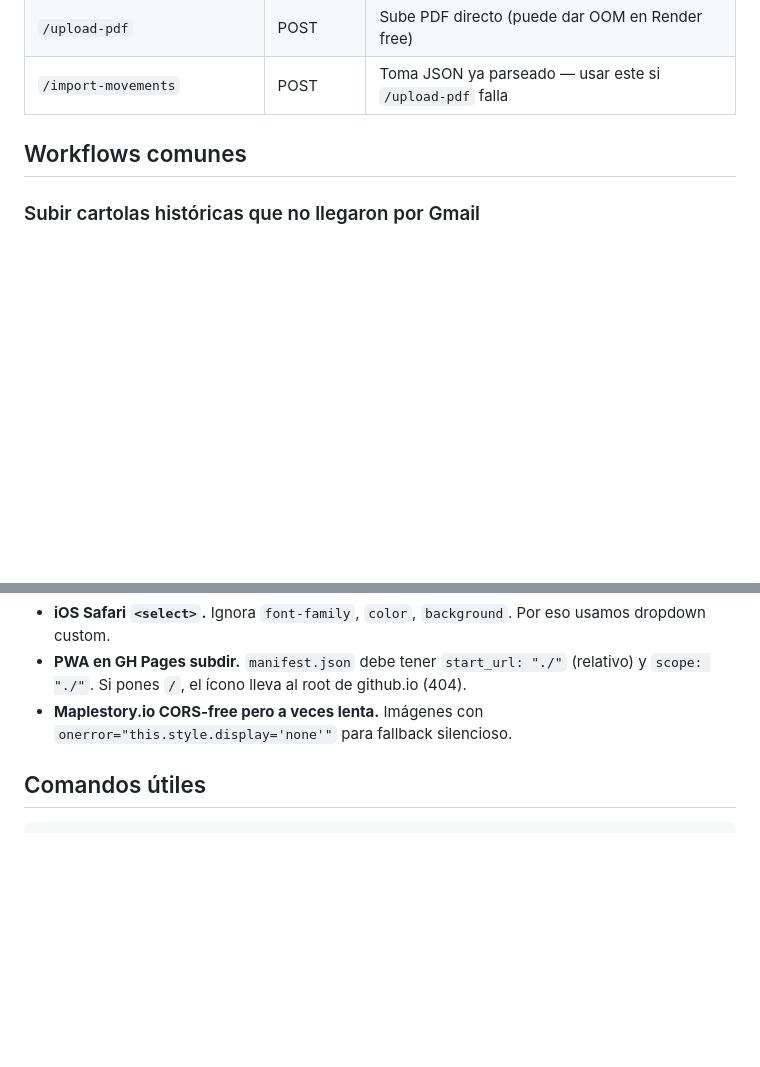
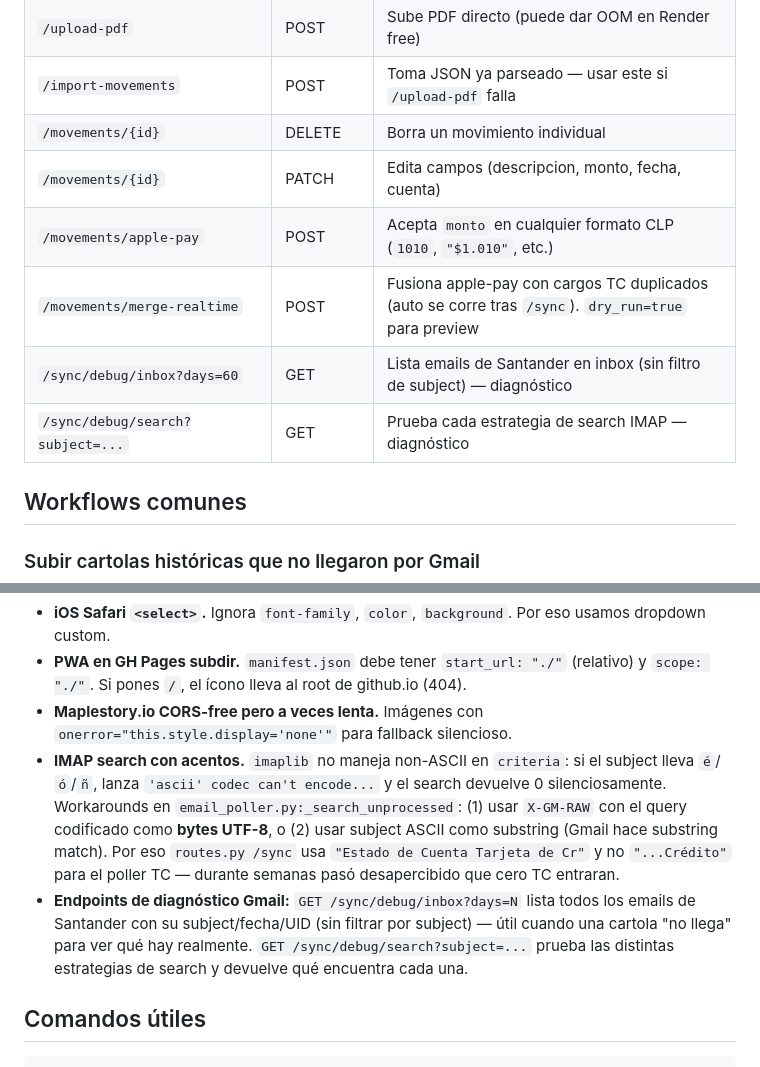
Before and after one commit to AndresKillinger/appgastos-frontend, a Markdown page: CLAUDE.md, 2 parts joined by grey strips. Drawn GitHub-style; blank space fills up the shorter version.

Commit message:
docs: agregar gotcha de IMAP+acentos y endpoints debug

```diff
--- a/CLAUDE.md
+++ b/CLAUDE.md
@@ -56,6 +56,12 @@ PWA de seguimiento de gastos personales con tema Maplestory + glassmorphism game
 | `/summary/yearly/categories` | GET | Datos para gráfico apilado |
 | `/upload-pdf` | POST | Sube PDF directo (puede dar OOM en Render free) |
 | `/import-movements` | POST | Toma JSON ya parseado — usar este si `/upload-pdf` falla |
+| `/movements/{id}` | DELETE | Borra un movimiento individual |
+| `/movements/{id}` | PATCH | Edita campos (descripcion, monto, fecha, cuenta) |
+| `/movements/apple-pay` | POST | Acepta `monto` en cualquier formato CLP (`1010`, `"$1.010"`, etc.) |
+| `/movements/merge-realtime` | POST | Fusiona apple-pay con cargos TC duplicados (auto se corre tras `/sync`). `dry_run=true` para preview |
+| `/sync/debug/inbox?days=60` | GET | Lista emails de Santander en inbox (sin filtro de subject) — diagnóstico |
+| `/sync/debug/search?subject=...` | GET | Prueba cada estrategia de search IMAP — diagnóstico |
 
 ## Workflows comunes
 
@@ -112,6 +118,8 @@ Bumpear la constante `CACHE` en `frontend/sw.js` (`appgastos-vN` → `vN+1`). Al
 - **iOS Safari `<select>`.** Ignora `font-family`, `color`, `background`. Por eso usamos dropdown custom.
 - **PWA en GH Pages subdir.** `manifest.json` debe tener `start_url: "./"` (relativo) y `scope: "./"`. Si pones `/`, el ícono lleva al root de github.io (404).
 - **Maplestory.io CORS-free pero a veces lenta.** Imágenes con `onerror="this.style.display='none'"` para fallback silencioso.
+- **IMAP search con acentos.** `imaplib` no maneja non-ASCII en `criteria`: si el subject lleva `é`/`ó`/`ñ`, lanza `'ascii' codec can't encode...` y el search devuelve 0 silenciosamente. Workarounds en `email_poller.py:_search_unprocessed`: (1) usar `X-GM-RAW` con el query codificado como **bytes UTF-8**, o (2) usar subject ASCII como substring (Gmail hace substring match). Por eso `routes.py /sync` usa `"Estado de Cuenta Tarjeta de Cr"` y no `"...Crédito"` para el poller TC — durante semanas pasó desapercibido que cero TC entraran.
+- **Endpoints de diagnóstico Gmail:** `GET /sync/debug/inbox?days=N` lista todos los emails de Santander con su subject/fecha/UID (sin filtrar por subject) — útil cuando una cartola "no llega" para ver qué hay realmente. `GET /sync/debug/search?subject=...` prueba las distintas estrategias de search y devuelve qué encuentra cada una.
 
 ## Comandos útiles
 
```
